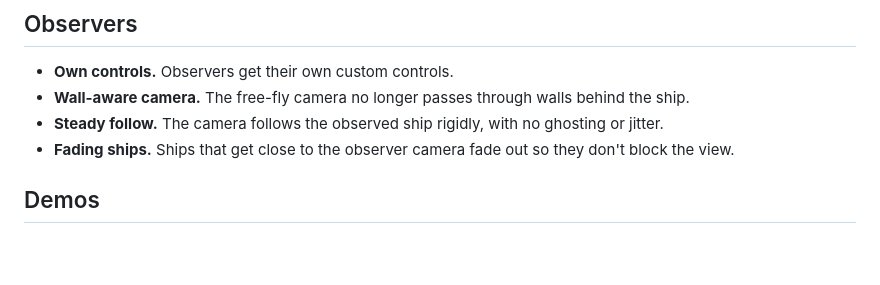
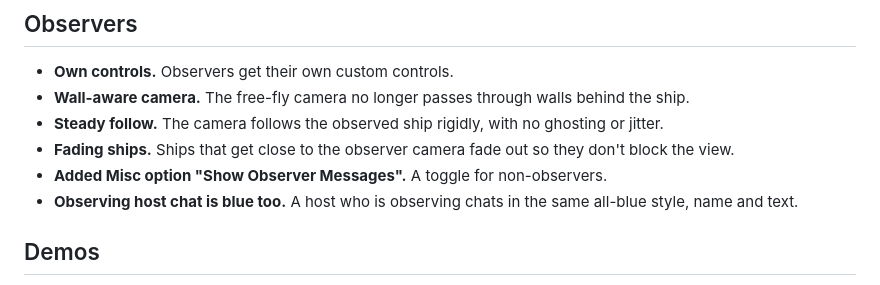
Before and after one commit to rethinkalot/D1x-Slikenet, a Markdown page: README.md, the part around the change. Rendered like a GitHub page; blank space fills up the shorter version.

Commit message:
Enhance observer features and chat styling
Added new features for observers and improved chat visibility.

```diff
--- a/README.md
+++ b/README.md
@@ -24,6 +24,8 @@
 - **Wall-aware camera.** The free-fly camera no longer passes through walls behind the ship.
 - **Steady follow.** The camera follows the observed ship rigidly, with no ghosting or jitter.
 - **Fading ships.** Ships that get close to the observer camera fade out so they don't block the view.
+- **Added Misc option "Show Observer Messages".** A toggle for non-observers.
+- **Observing host chat is blue too.** A host who is observing chats in the same all-blue style, name and text.
 
 ## Demos
 
```
